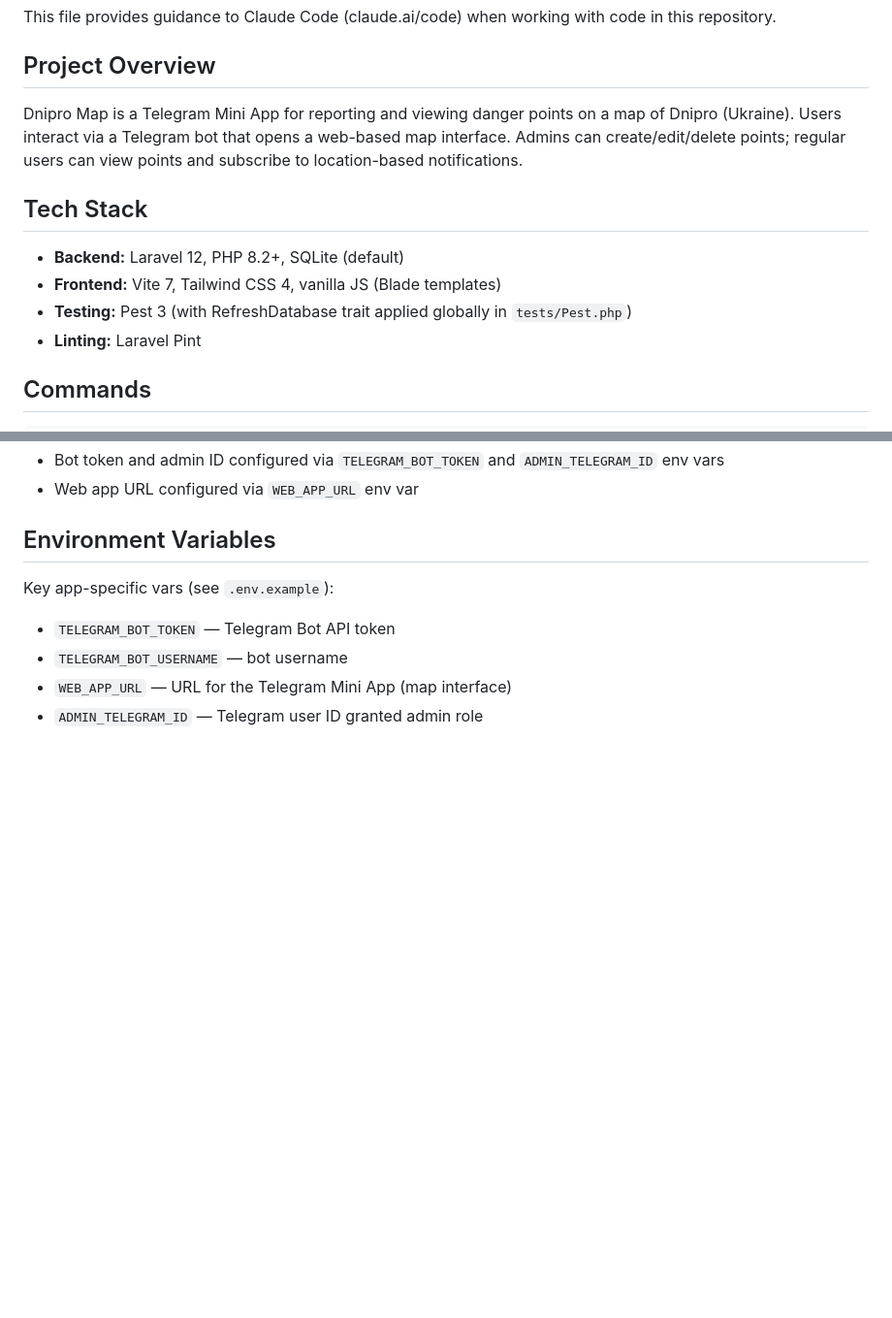
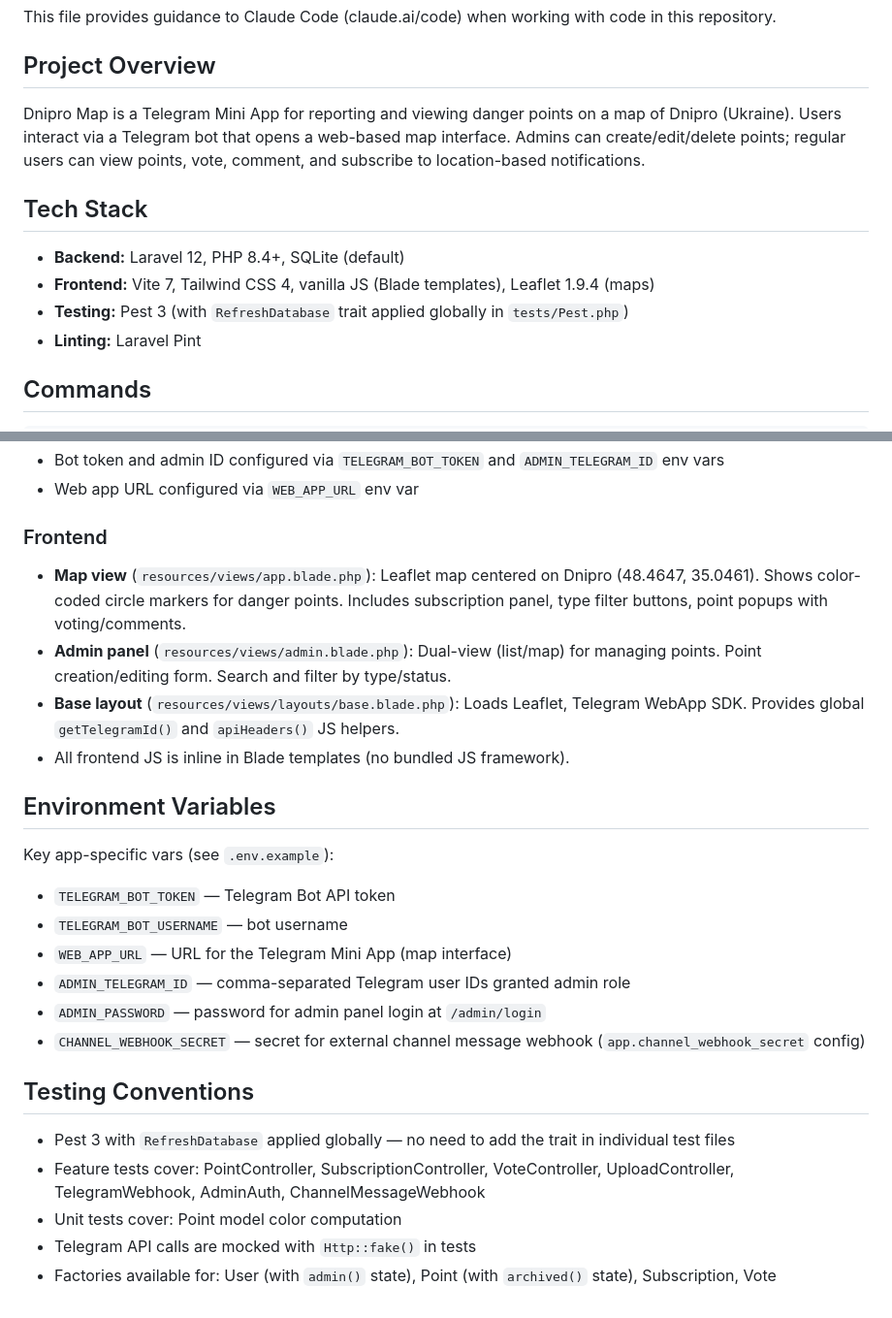
Before and after one commit to introqt/dnipro-map, a Markdown page: CLAUDE.md, 2 parts joined by grey strips. Shown at 97% size. Drawn GitHub-style; blank space fills up the shorter version.

```diff
--- a/CLAUDE.md
+++ b/CLAUDE.md
@@ -4,13 +4,13 @@ This file provides guidance to Claude Code (claude.ai/code) when working with co
 
 ## Project Overview
 
-Dnipro Map is a Telegram Mini App for reporting and viewing danger points on a map of Dnipro (Ukraine). Users interact via a Telegram bot that opens a web-based map interface. Admins can create/edit/delete points; regular users can view points and subscribe to location-based notifications.
+Dnipro Map is a Telegram Mini App for reporting and viewing danger points on a map of Dnipro (Ukraine). Users interact via a Telegram bot that opens a web-based map interface. Admins can create/edit/delete points; regular users can view points, vote, comment, and subscribe to location-based notifications.
 
 ## Tech Stack
 
-- **Backend:** Laravel 12, PHP 8.2+, SQLite (default)
-- **Frontend:** Vite 7, Tailwind CSS 4, vanilla JS (Blade templates)
-- **Testing:** Pest 3 (with RefreshDatabase trait applied globally in `tests/Pest.php`)
+- **Backend:** Laravel 12, PHP 8.4+, SQLite (default)
+- **Frontend:** Vite 7, Tailwind CSS 4, vanilla JS (Blade templates), Leaflet 1.9.4 (maps)
+- **Testing:** Pest 3 (with `RefreshDatabase` trait applied globally in `tests/Pest.php`)
 - **Linting:** Laravel Pint
 
 ## Commands
@@ -74,5 +98,12 @@ No traditional auth. Users are identified by Telegram ID:
 - Bot token and admin ID configured via `TELEGRAM_BOT_TOKEN` and `ADMIN_TELEGRAM_ID` env vars
 - Web app URL configured via `WEB_APP_URL` env var
+
+### Frontend
+
+- **Map view** (`resources/views/app.blade.php`): Leaflet map centered on Dnipro (48.4647, 35.0461). Shows color-coded circle markers for danger points. Includes subscription panel, type filter buttons, point popups with voting/comments.
+- **Admin panel** (`resources/views/admin.blade.php`): Dual-view (list/map) for managing points. Point creation/editing form. Search and filter by type/status.
+- **Base layout** (`resources/views/layouts/base.blade.php`): Loads Leaflet, Telegram WebApp SDK. Provides global `getTelegramId()` and `apiHeaders()` JS helpers.
+- All frontend JS is inline in Blade templates (no bundled JS framework).
 
 ## Environment Variables
 
@@ -80,4 +111,14 @@ Key app-specific vars (see `.env.example`):
 - `TELEGRAM_BOT_TOKEN` — Telegram Bot API token
 - `TELEGRAM_BOT_USERNAME` — bot username
 - `WEB_APP_URL` — URL for the Telegram Mini App (map interface)
-- `ADMIN_TELEGRAM_ID` — Telegram user ID granted admin role
+- `ADMIN_TELEGRAM_ID` — comma-separated Telegram user IDs granted admin role
+- `ADMIN_PASSWORD` — password for admin panel login at `/admin/login`
+- `CHANNEL_WEBHOOK_SECRET` — secret for external channel message webhook (`app.channel_webhook_secret` config)
+
+## Testing Conventions
+
+- Pest 3 with `RefreshDatabase` applied globally — no need to add the trait in individual test files
+- Feature tests cover: PointController, SubscriptionController, VoteController, UploadController, TelegramWebhook, AdminAuth, ChannelMessageWebhook
+- Unit tests cover: Point model color computation
+- Telegram API calls are mocked with `Http::fake()` in tests
+- Factories available for: User (with `admin()` state), Point (with `archived()` state), Subscription, Vote
```
Also changed, not shown: other parts of CLAUDE.md (+37 -13 lines).
